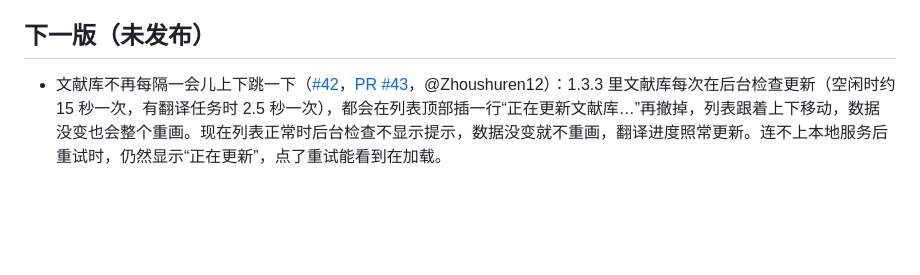
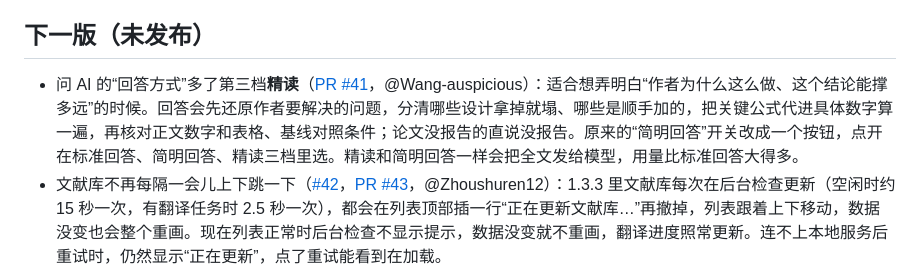
Before and after one commit to 88lin/easyread, a Markdown page: CHANGELOG.md, the part around the change. GitHub-like rendering; blank space fills up the shorter version.

Commit message:
CHANGELOG：下一版记上 PR #41 问 AI 第三档「精读」
Co-Authored-By: Claude Opus 5.5 <noreply@anthropic.com>

```diff
--- a/CHANGELOG.md
+++ b/CHANGELOG.md
@@ -7,6 +7,7 @@
 
 ## 下一版（未发布）
 
+- 问 AI 的“回答方式”多了第三档**精读**（[PR #41](https://github.com/Edwardxlai/easyread/pull/41)，@Wang-auspicious）：适合想弄明白“作者为什么这么做、这个结论能撑多远”的时候。回答会先还原作者要解决的问题，分清哪些设计拿掉就塌、哪些是顺手加的，把关键公式代进具体数字算一遍，再核对正文数字和表格、基线对照条件；论文没报告的直说没报告。原来的“简明回答”开关改成一个按钮，点开在标准回答、简明回答、精读三档里选。精读和简明回答一样会把全文发给模型，用量比标准回答大得多。
 - 文献库不再每隔一会儿上下跳一下（[#42](https://github.com/Edwardxlai/easyread/issues/42)，[PR #43](https://github.com/Edwardxlai/easyread/pull/43)，@Zhoushuren12）：1.3.3 里文献库每次在后台检查更新（空闲时约 15 秒一次，有翻译任务时 2.5 秒一次），都会在列表顶部插一行“正在更新文献库…”再撤掉，列表跟着上下移动，数据没变也会整个重画。现在列表正常时后台检查不显示提示，数据没变就不重画，翻译进度照常更新。连不上本地服务后重试时，仍然显示“正在更新”，点了重试能看到在加载。
 
 ## v1.3.3
```
